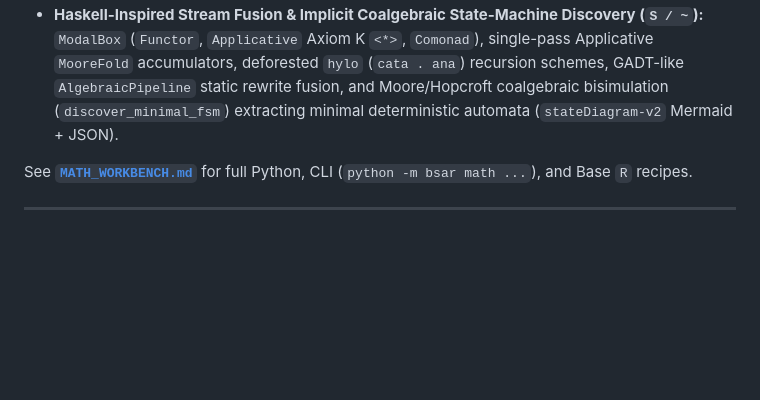
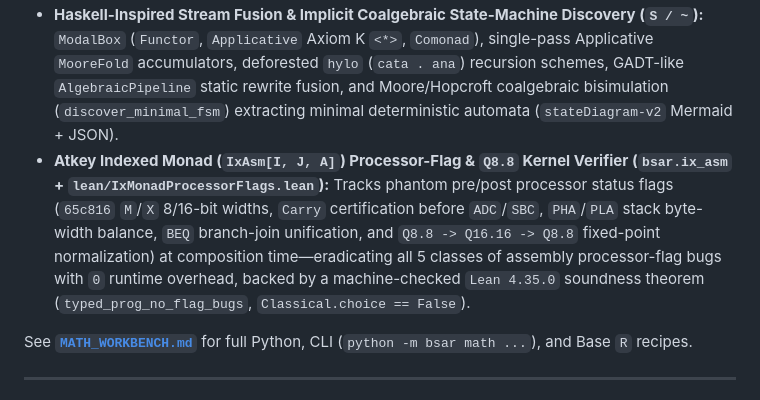
Before and after one commit to VivienSweetbrier/bsa-r, a Markdown page: README.md, the part around the change. GitHub-like rendering; blank space fills up the shorter version.

Commit message:
docs(readme): document Atkey Indexed Monad (IxAsm) processor-flag verifier & Lean 4 proof

```diff
--- a/README.md
+++ b/README.md
@@ -38,6 +38,7 @@ Alongside systems/AI compilation, `bsar` provides **exact `ℤ / ℚ / 𝔽ₚ`
 - **Nonassociative Polynomial ASTs & Catalan Bracketings:** Two-stage `13.98 µs` `Q8.8` L1-cache sieve $\to$ exact `ℤ / 𝔽ₚ` counterexample/identity certifier across custom ASTs and $C_{k-1}$ parenthesizations (plus universal 32-variable polynomial ring proofs when optional `bsar[verify]` `Z3`/`SymPy` extras are installed).
 - **Torsion-Free Group Rings (`char 0` vs `char p`) & `𝕋³` Bloch–Floquet Symbols:** Exact Bieberbach screw-motion normal form for the Hantzsche–Wendt / Promislow group $P = \mathbb{Z}^3 \rtimes V_4$, faithful $4 \times 4$ Laurent matrix symbols $M_\alpha(X,Y,Z)$ certifying `char 0` non-zero-divisibility across **unbounded** finite supports, `𝔽_2[P]` vs `ℤ[P]` unit/annihilator x-rays, and the twisted group-ring bridge $R^\sigma[(\mathbb{Z}_2)^n] \cong \mathbb{A}_n(\gamma)$.
 - **Haskell-Inspired Stream Fusion & Implicit Coalgebraic State-Machine Discovery (`S / ~`):** `ModalBox` (`Functor`, `Applicative` Axiom K `<*>`, `Comonad`), single-pass Applicative `MooreFold` accumulators, deforested `hylo` (`cata . ana`) recursion schemes, GADT-like `AlgebraicPipeline` static rewrite fusion, and Moore/Hopcroft coalgebraic bisimulation (`discover_minimal_fsm`) extracting minimal deterministic automata (`stateDiagram-v2` Mermaid + JSON).
+- **Atkey Indexed Monad (`IxAsm[I, J, A]`) Processor-Flag & `Q8.8` Kernel Verifier (`bsar.ix_asm` + `lean/IxMonadProcessorFlags.lean`):** Tracks phantom pre/post processor status flags (`65c816` `M`/`X` 8/16-bit widths, `Carry` certification before `ADC`/`SBC`, `PHA`/`PLA` stack byte-width balance, `BEQ` branch-join unification, and `Q8.8 -> Q16.16 -> Q8.8` fixed-point normalization) at composition time—eradicating all 5 classes of assembly processor-flag bugs with `0` runtime overhead, backed by a machine-checked `Lean 4.35.0` soundness theorem (`typed_prog_no_flag_bugs`, `Classical.choice == False`).
 
 See **[`MATH_WORKBENCH.md`](./MATH_WORKBENCH.md)** for full Python, CLI (`python -m bsar math ...`), and Base `R` recipes.
 
```
